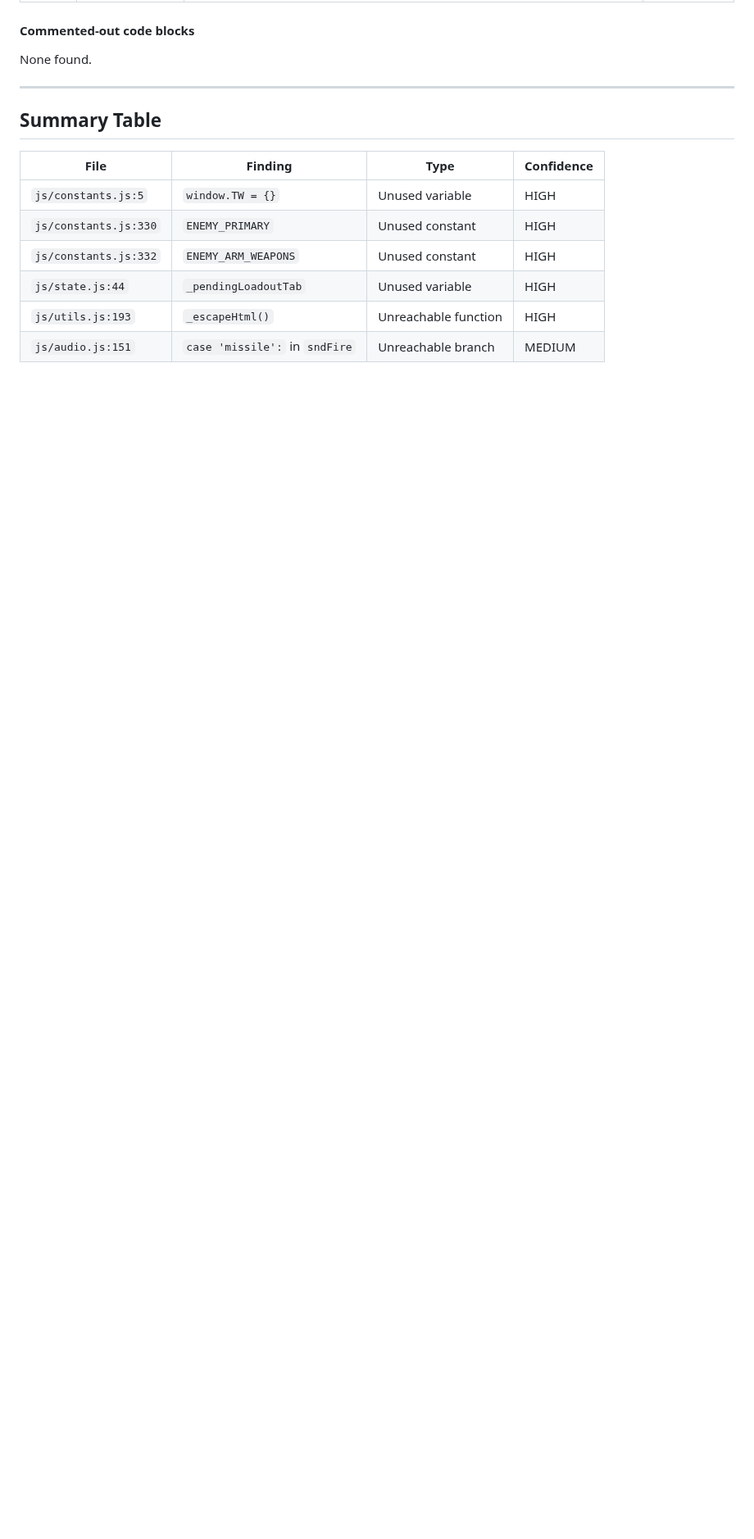
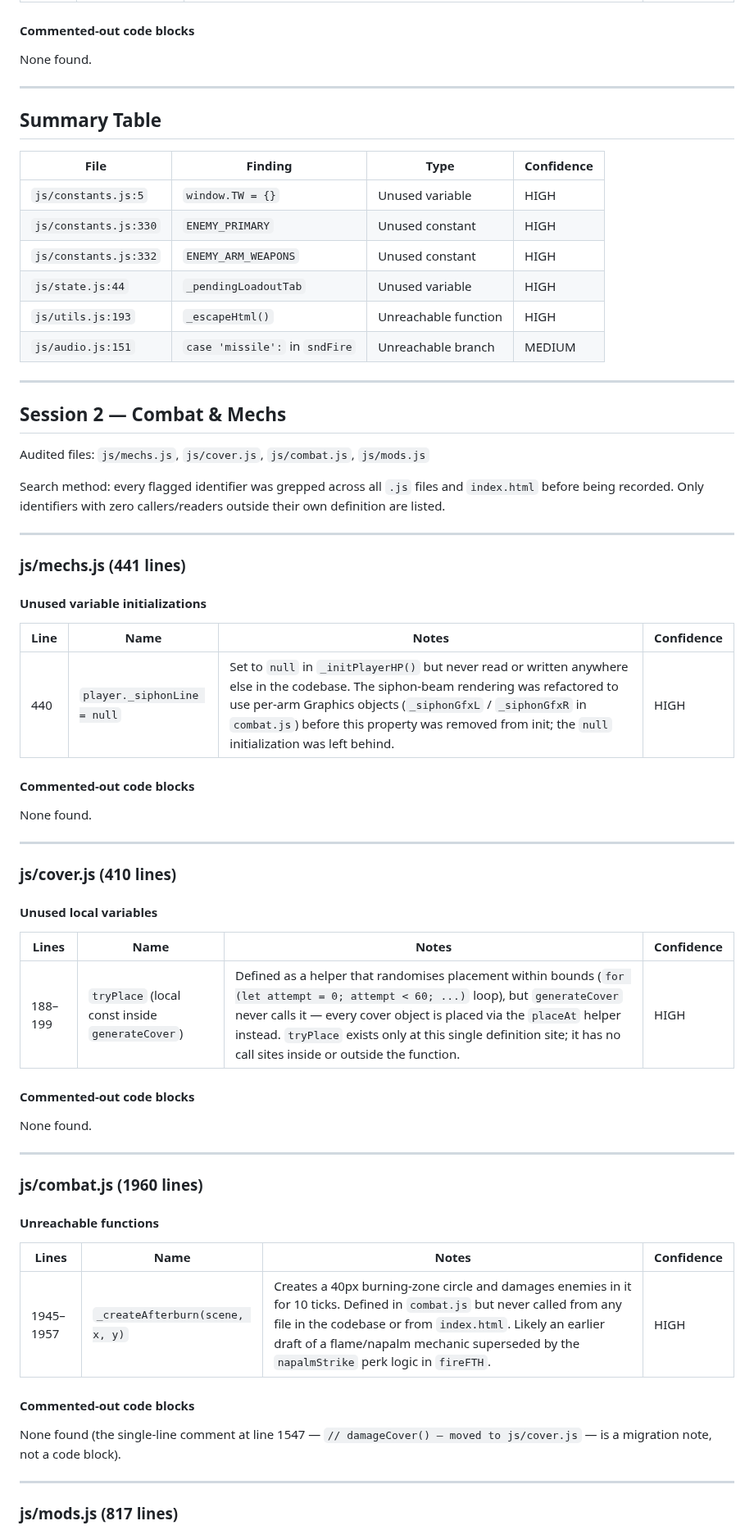
Before and after one commit to king-kirratoy/Tech-Warrior-Online, a Markdown page: DEAD_CODE_AUDIT.md, the part around one of its changes. Shown at 82% size. GitHub-like rendering; blank space fills up the shorter version.

Commit message:
docs(audit): add Session 2 dead code findings for mechs, cover, combat, mods
Appended Session 2 results to DEAD_CODE_AUDIT.md covering js/mechs.js,
js/cover.js, js/combat.js, and js/mods.js. Five HIGH-confidence findings:
player._siphonLine orphaned init, tryPlace unused local helper,
_createAfterburn unreachable function, decoyFireTimer unused local,
and partName unused destructured variable.

https://claude.ai/code/session_01SutsKrgLKZKsG3th2xXfbF

```diff
--- a/DEAD_CODE_AUDIT.md
+++ b/DEAD_CODE_AUDIT.md
@@ -78,3 +78,60 @@ None found.
 | `js/state.js:44` | `_pendingLoadoutTab` | Unused variable | HIGH |
 | `js/utils.js:193` | `_escapeHtml()` | Unreachable function | HIGH |
 | `js/audio.js:151` | `case 'missile':` in `sndFire` | Unreachable branch | MEDIUM |
+
+---
+
+## Session 2 — Combat & Mechs
+
+Audited files: `js/mechs.js`, `js/cover.js`, `js/combat.js`, `js/mods.js`
+
+Search method: every flagged identifier was grepped across all `.js` files and
+`index.html` before being recorded. Only identifiers with zero callers/readers
+outside their own definition are listed.
+
+---
+
+### js/mechs.js (441 lines)
+
+#### Unused variable initializations
+
+| Line | Name | Notes | Confidence |
+|------|------|-------|------------|
+| 440 | `player._siphonLine = null` | Set to `null` in `_initPlayerHP()` but never read or written anywhere else in the codebase. The siphon-beam rendering was refactored to use per-arm Graphics objects (`_siphonGfxL` / `_siphonGfxR` in `combat.js`) before this property was removed from init; the `null` initialization was left behind. | HIGH |
+
+#### Commented-out code blocks
+
+None found.
+
+---
+
+### js/cover.js (410 lines)
+
+#### Unused local variables
+
+| Lines | Name | Notes | Confidence |
+|-------|------|-------|------------|
+| 188–199 | `tryPlace` (local const inside `generateCover`) | Defined as a helper that randomises placement within bounds (`for (let attempt = 0; attempt < 60; ...)` loop), but `generateCover` never calls it — every cover object is placed via the `placeAt` helper instead. `tryPlace` exists only at this single definition site; it has no call sites inside or outside the function. | HIGH |
+
+#### Commented-out code blocks
+
+None found.
+
+---
+
+### js/combat.js (1960 lines)
+
+#### Unreachable functions
+
+| Lines | Name | Notes | Confidence |
+|-------|------|-------|------------|
+| 1945–1957 | `_createAfterburn(scene, x, y)` | Creates a 40px burning-zone circle and damages enemies in it for 10 ticks. Defined in `combat.js` but never called from any file in the codebase or from `index.html`. Likely an earlier draft of a flame/napalm mechanic superseded by the `napalmStrike` perk logic in `fireFTH`. | HIGH |
+
+#### Commented-out code blocks
+
+None found (the single-line comment at line 1547 — `// damageCover() — moved to js/cover.js` — is a migration note, not a code block).
+
+---
+
+### js/mods.js (817 lines)
+
```
Also changed, not shown: other parts of DEAD_CODE_AUDIT.md (+22 -0 lines).
